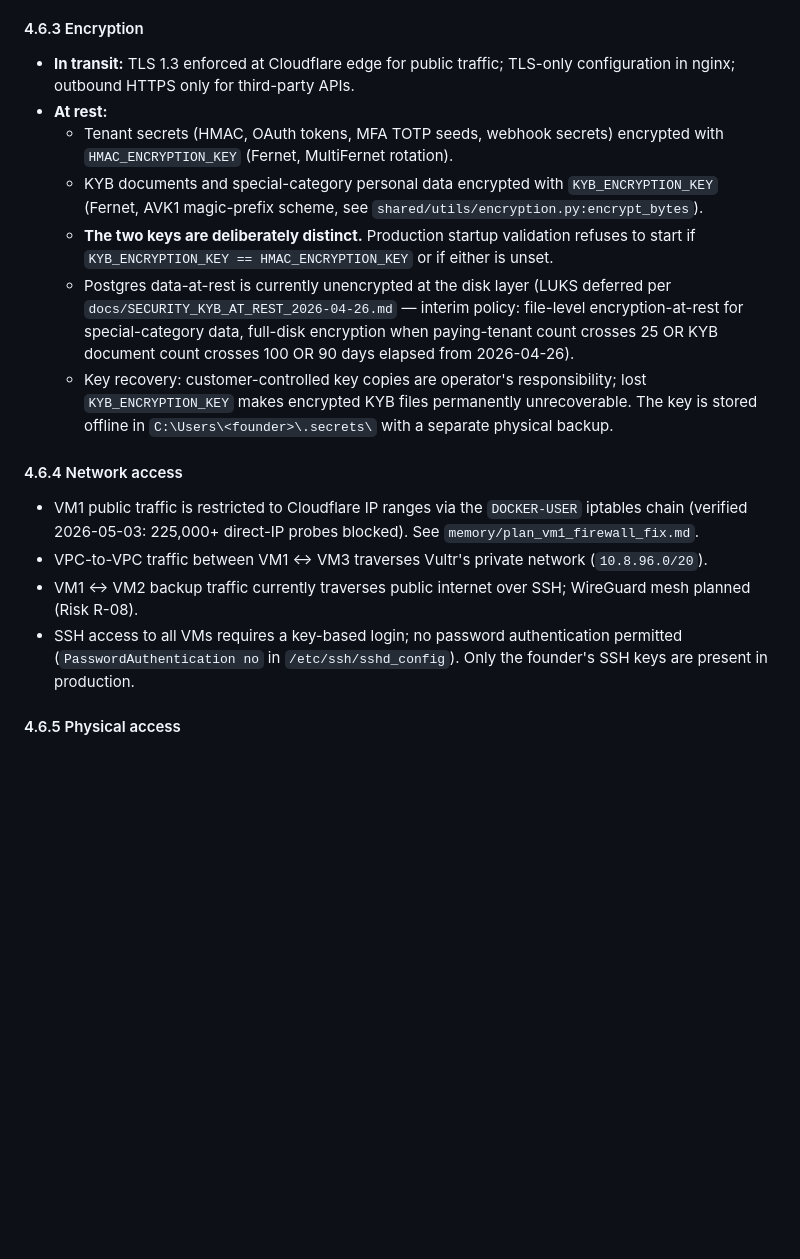
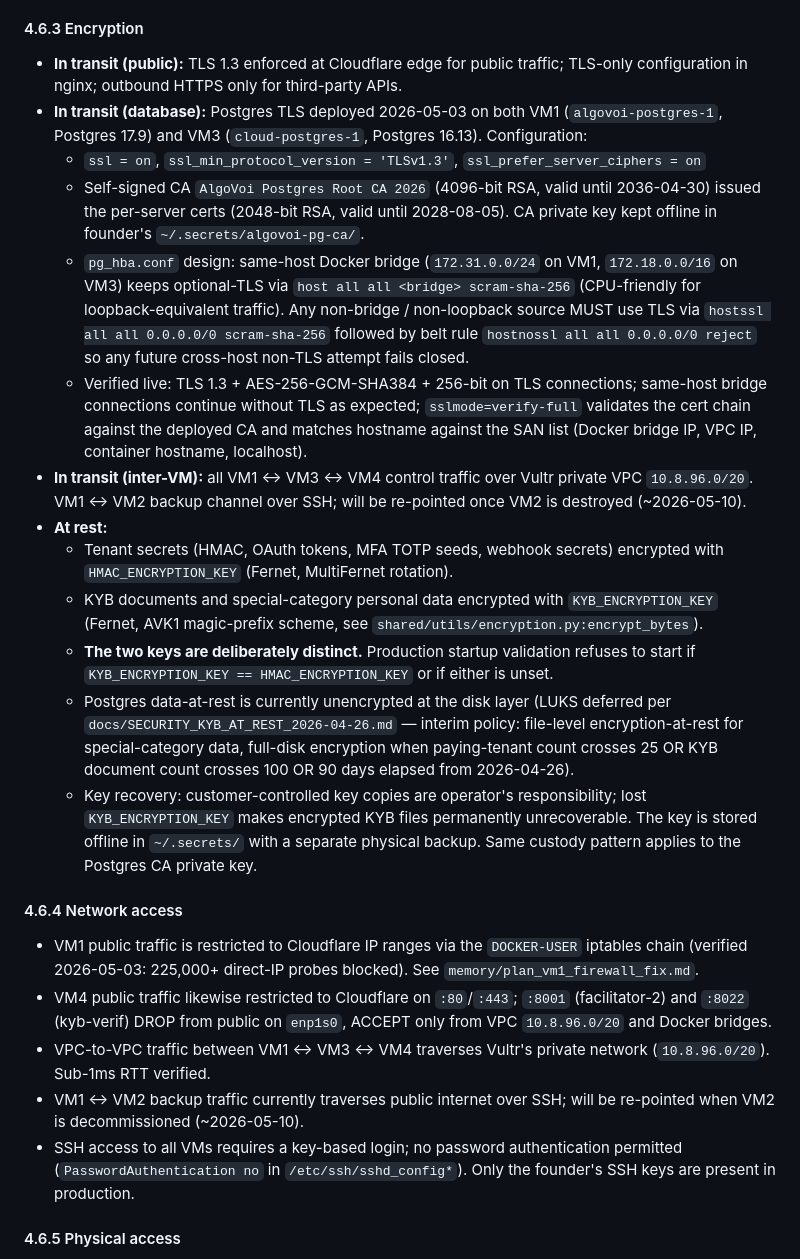
Before and after one commit to chopmob-cloud/AlgoVoi-Platform-Adapters, a Markdown page: compliance/INFORMATION_SECURITY_POLICY.md, the part around the change. Drawn GitHub-style; blank space fills up the shorter version.

Commit message:
compliance: ISP §4.6.3 — Postgres TLS in-transit deployed
Postgres TLS shipped on both production Postgres instances 2026-05-03:
- VM1 algovoi-postgres-1 (Postgres 17.9)
- VM3 cloud-postgres-1 (Postgres 16.13)

Configuration:
- ssl=on, ssl_min_protocol_version=TLSv1.3, ssl_prefer_server_ciphers=on
- Self-signed CA (4096-bit RSA, valid 2026-05-03 → 2036-04-30)
- Per-server certs (2048-bit RSA, valid until 2028-08-05)
- pg_hba.conf: same-host bridge optional-TLS for CPU efficiency;
  any non-bridge source MUST use TLS (hostssl scram-sha-256 +
  hostnossl reject as belt against rule drift)

Live verification: TLS 1.3 + AES-256-GCM-SHA384 + 256-bit;
sslmode=verify-full passes against the deployed CA chain.

CA private key kept offline in founder's ~/.secrets/ (Tier 4 / Restricted
per Information Classification §2). Renewal cadence + procedure
documented in memory/reference_secret_rotation.md.

Closes Gap 6a from outreach/SECURITY-recommendations.md.

```diff
--- a/compliance/INFORMATION_SECURITY_POLICY.md
+++ b/compliance/INFORMATION_SECURITY_POLICY.md
@@ -243,20 +243,27 @@ DORA Article 5(1) requirement for annual review is met by the quarterly cadence
 
 #### 4.6.3 Encryption
 
-- **In transit:** TLS 1.3 enforced at Cloudflare edge for public traffic; TLS-only configuration in nginx; outbound HTTPS only for third-party APIs.
+- **In transit (public):** TLS 1.3 enforced at Cloudflare edge for public traffic; TLS-only configuration in nginx; outbound HTTPS only for third-party APIs.
+- **In transit (database):** Postgres TLS deployed 2026-05-03 on both VM1 (`algovoi-postgres-1`, Postgres 17.9) and VM3 (`cloud-postgres-1`, Postgres 16.13). Configuration:
+  - `ssl = on`, `ssl_min_protocol_version = 'TLSv1.3'`, `ssl_prefer_server_ciphers = on`
+  - Self-signed CA `AlgoVoi Postgres Root CA 2026` (4096-bit RSA, valid until 2036-04-30) issued the per-server certs (2048-bit RSA, valid until 2028-08-05). CA private key kept offline in founder's `~/.secrets/algovoi-pg-ca/`.
+  - `pg_hba.conf` design: same-host Docker bridge (`172.31.0.0/24` on VM1, `172.18.0.0/16` on VM3) keeps optional-TLS via `host all all <bridge> scram-sha-256` (CPU-friendly for loopback-equivalent traffic). Any non-bridge / non-loopback source MUST use TLS via `hostssl all all 0.0.0.0/0 scram-sha-256` followed by belt rule `hostnossl all all 0.0.0.0/0 reject` so any future cross-host non-TLS attempt fails closed.
+  - Verified live: TLS 1.3 + AES-256-GCM-SHA384 + 256-bit on TLS connections; same-host bridge connections continue without TLS as expected; `sslmode=verify-full` validates the cert chain against the deployed CA and matches hostname against the SAN list (Docker bridge IP, VPC IP, container hostname, localhost).
+- **In transit (inter-VM):** all VM1 ↔ VM3 ↔ VM4 control traffic over Vultr private VPC `10.8.96.0/20`. VM1 ↔ VM2 backup channel over SSH; will be re-pointed once VM2 is destroyed (~2026-05-10).
 - **At rest:**
   - Tenant secrets (HMAC, OAuth tokens, MFA TOTP seeds, webhook secrets) encrypted with `HMAC_ENCRYPTION_KEY` (Fernet, MultiFernet rotation).
   - KYB documents and special-category personal data encrypted with `KYB_ENCRYPTION_KEY` (Fernet, AVK1 magic-prefix scheme, see `shared/utils/encryption.py:encrypt_bytes`).
   - **The two keys are deliberately distinct.** Production startup validation refuses to start if `KYB_ENCRYPTION_KEY == HMAC_ENCRYPTION_KEY` or if either is unset.
   - Postgres data-at-rest is currently unencrypted at the disk layer (LUKS deferred per `docs/SECURITY_KYB_AT_REST_2026-04-26.md` — interim policy: file-level encryption-at-rest for special-category data, full-disk encryption when paying-tenant count crosses 25 OR KYB document count crosses 100 OR 90 days elapsed from 2026-04-26).
-  - Key recovery: customer-controlled key copies are operator's responsibility; lost `KYB_ENCRYPTION_KEY` makes encrypted KYB files permanently unrecoverable. The key is stored offline in `C:\Users\<founder>\.secrets\` with a separate physical backup.
+  - Key recovery: customer-controlled key copies are operator's responsibility; lost `KYB_ENCRYPTION_KEY` makes encrypted KYB files permanently unrecoverable. The key is stored offline in `~/.secrets/` with a separate physical backup. Same custody pattern applies to the Postgres CA private key.
 
 #### 4.6.4 Network access
 
 - VM1 public traffic is restricted to Cloudflare IP ranges via the `DOCKER-USER` iptables chain (verified 2026-05-03: 225,000+ direct-IP probes blocked). See `memory/plan_vm1_firewall_fix.md`.
-- VPC-to-VPC traffic between VM1 ↔ VM3 traverses Vultr's private network (`10.8.96.0/20`).
-- VM1 ↔ VM2 backup traffic currently traverses public internet over SSH; WireGuard mesh planned (Risk R-08).
-- SSH access to all VMs requires a key-based login; no password authentication permitted (`PasswordAuthentication no` in `/etc/ssh/sshd_config`). Only the founder's SSH keys are present in production.
+- VM4 public traffic likewise restricted to Cloudflare on `:80`/`:443`; `:8001` (facilitator-2) and `:8022` (kyb-verif) DROP from public on `enp1s0`, ACCEPT only from VPC `10.8.96.0/20` and Docker bridges.
+- VPC-to-VPC traffic between VM1 ↔ VM3 ↔ VM4 traverses Vultr's private network (`10.8.96.0/20`). Sub-1ms RTT verified.
+- VM1 ↔ VM2 backup traffic currently traverses public internet over SSH; will be re-pointed when VM2 is decommissioned (~2026-05-10).
+- SSH access to all VMs requires a key-based login; no password authentication permitted (`PasswordAuthentication no` in `/etc/ssh/sshd_config*`). Only the founder's SSH keys are present in production.
 
 #### 4.6.5 Physical access
 
```
